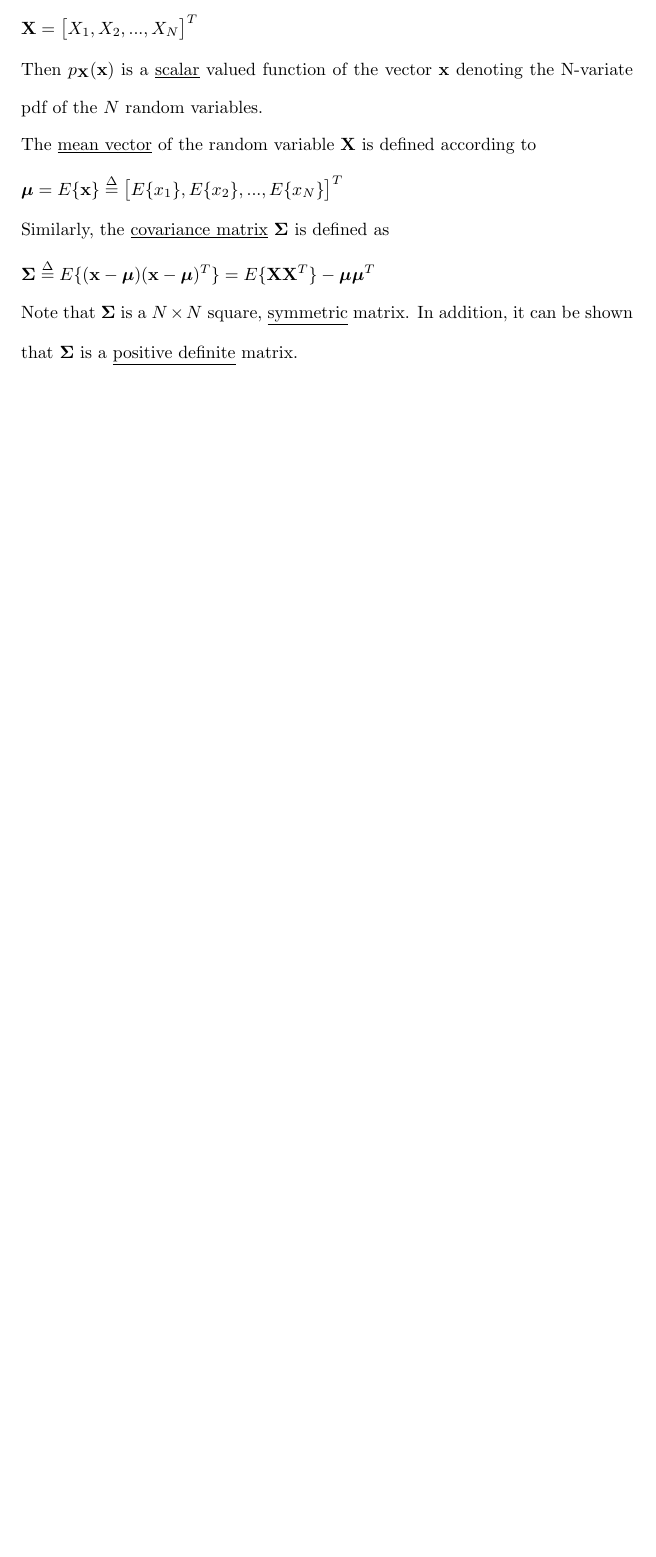
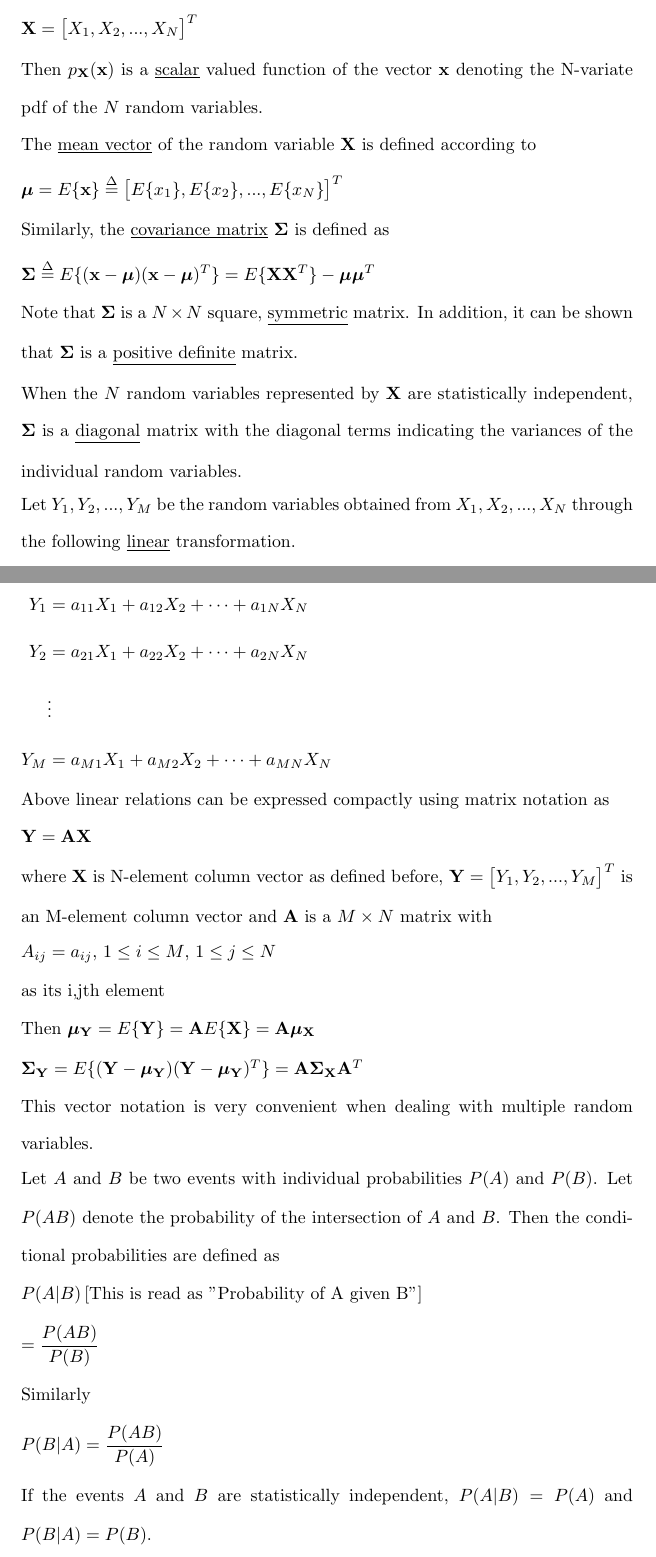
Before and after one commit to osowatzke/ECE_523_Lecture_Notes, a LaTeX document (statistics_and_probability.tex): part of page 3 of 3 before the commit and two parts of pages 3 and 4 of 5 after it, the two joined at a grey line, cut so that both start at the same text, the shorter picture padded with empty space. Compiled offline with pdfLaTeX.

Commit message:
Started discussing conditional probabilities

```diff
--- a/statistics_and_probability.tex
+++ b/statistics_and_probability.tex
@@ -137,4 +137,53 @@
 	$\mathbf{\Sigma} \overset{\Delta}{=} E\{(\mathbf{x} - \boldsymbol{\mu})(\mathbf{x} - \boldsymbol{\mu})^T\} = E\{\mathbf{X}\mathbf{X}^T\} - \boldsymbol{\mu}\boldsymbol{\mu}^T$
 
 	Note that $\mathbf{\Sigma}$ is a $N \times N$ square, \underline{symmetric} matrix. In addition, it can be shown that $\mathbf{\Sigma}$ is a \underline{positive definite} matrix.
+
+	When the $N$ random variables represented by $\mathbf{X}$ are statistically independent, $\mathbf{\Sigma}$ is a \underline{diagonal} matrix with the diagonal terms indicating the variances of the individual random variables.
+
+	Let $Y_1, Y_2,...,Y_M$ be the random variables obtained from $X_1,X_2,...,X_N$ through the following \underline{linear} transformation.
+
+	\begin{equation*}
+		\begin{aligned}
+			Y_1 &= a_{11}X_1 + a_{12}X_2 + \cdots + a_{1N}X_N \\
+			Y_2 &= a_{21}X_1 + a_{22}X_2 + \cdots + a_{2N}X_N \\
+			&\vdots \\
+			Y_M &= a_{M1}X_1 + a_{M2}X_2 + \cdots + a_{MN}X_N
+		\end{aligned}
+	\end{equation*}
+
+	Above linear relations can be expressed compactly using matrix notation as
+
+	$\mathbf{Y} = \mathbf{AX}$
+
+	where $\mathbf{X}$ is N-element column vector as defined before, $\mathbf{Y} = \begin{bmatrix}Y_1,Y_2,...,Y_M\end{bmatrix}^T$ is an M-element column vector and $\mathbf{A}$ is a $M \times N$ matrix with
+
+	$A_{ij} = a_{ij}$, $1 \leq i \leq M$, $1 \leq j \leq N$
+
+	as its i,jth element
+
+	Then $\mathbf{\boldsymbol{\mu}_Y} = E\{\mathbf{Y}\} = \mathbf{A}E\{\mathbf{X}\} = \mathbf{A}\mathbf{\boldsymbol{\mu}_X}$
+
+	$\mathbf{\Sigma_Y} = E\{(\mathbf{Y} - \mathbf{\boldsymbol{\mu}_Y})(\mathbf{Y} - \mathbf{\boldsymbol{\mu}_Y})^T\} = \mathbf{A}\mathbf{\Sigma_X}\mathbf{A}^T$
+
+	This vector notation is very convenient when dealing with multiple random variables.
+
+	Let $A$ and $B$ be two events with individual probabilities $P(A)$ and $P(B)$. Let $P(AB)$ denote the probability of the intersection of $A$ and $B$. Then the conditional probabilities are defined as
+
+	\begin{equation*}
+		P(A|B) \left[\text{This is read as "Probability of A given B"}\right]
+	\end{equation*}
+
+	\begin{equation*}
+		= \frac{P(AB)}{P(B)}
+	\end{equation*}
+
+	Similarly
+
+	\begin{equation*}
+		P(B|A) = \frac{P(AB)}{P(A)}
+	\end{equation*}
+
+	If the events $A$ and $B$ are statistically independent, $P(A|B) = P(A)$ and $P(B|A) = P(B)$.
+
+	This is known as \underline{Bayes theorem} and is of great significance in pattern recognition.
 \end{document}
```
